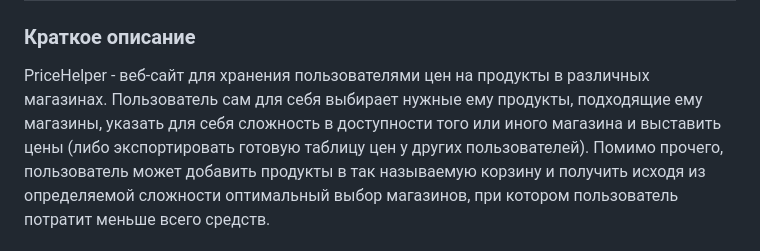
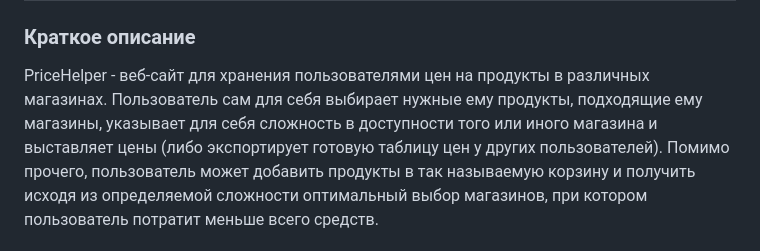
Before and after one commit to villerbond/PriceHelper, a Markdown page: README.md, the part around the change. GitHub-like rendering.

```diff
--- a/README.md
+++ b/README.md
@@ -4,9 +4,9 @@
 ### Краткое описание
 PriceHelper - веб-сайт для хранения пользователями цен на продукты
 в различных магазинах. Пользователь сам для себя выбирает нужные ему
-продукты, подходящие ему магазины, указать для себя сложность в
-доступности того или иного магазина и выставить цены (либо
-экспортировать готовую таблицу цен у других пользователей).
+продукты, подходящие ему магазины, указывает для себя сложность в
+доступности того или иного магазина и выставляет цены (либо
+экспортирует готовую таблицу цен у других пользователей).
 Помимо прочего, пользователь может добавить продукты в так называемую
 корзину и получить исходя из определяемой сложности
 оптимальный выбор магазинов, при котором
```
